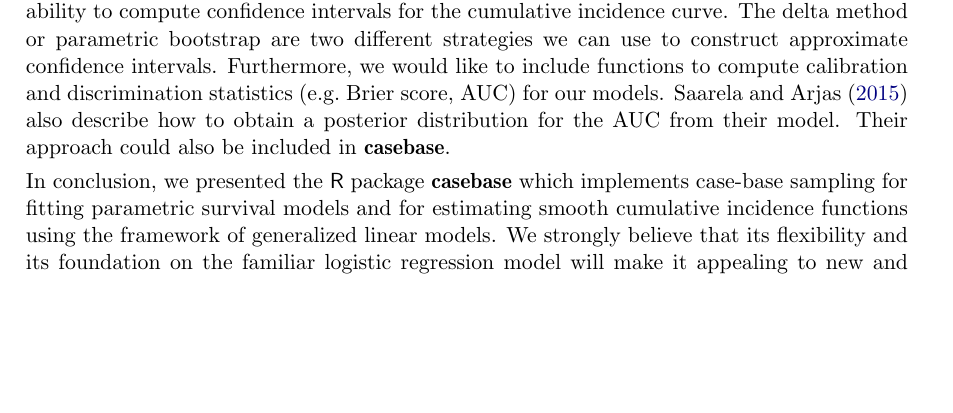
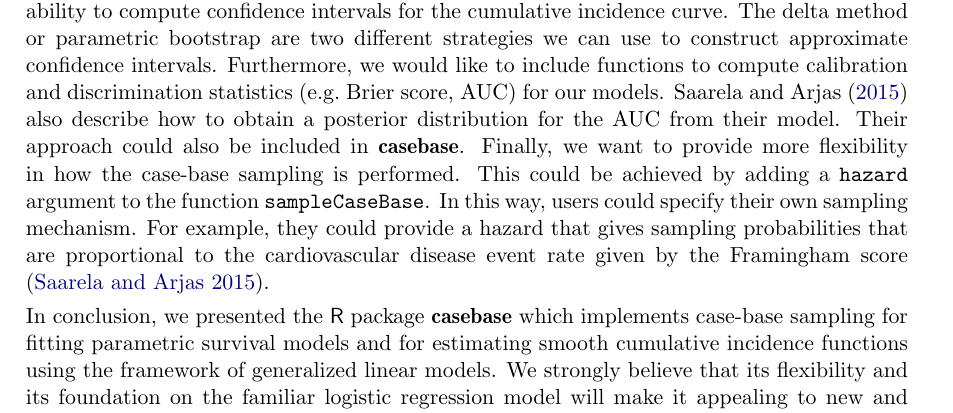
Before and after one commit to sahirbhatnagar/cbpaper, an R Markdown document (analysis/paper/paper.Rmd): part of page 33 of 40, cut so that both start at the same text, the shorter picture padded with empty space. The pictures show the output file analysis/paper/paper.pdf that the author committed with the source.

Commit message:
add discussion of flexible sampling

```diff
--- a/analysis/paper/paper.Rmd
+++ b/analysis/paper/paper.Rmd
@@ -1107,7 +1107,7 @@ where $\alpha,\beta$ are shape and scale parameters, respectively. Unlike \pkg{c
 
 Future work will look at some of the methodological extensions of case-base sampling. First, to assess the quality of the model fit, we want to study the properties of the residuals (e.g. Cox-Snell, martingale). More work needs to be done to understand these residuals in the context of the partial likelihood underlying case-base sampling. The resulting diagnostic tools would then be integrated in this package. Also, we are interested in extending case-base sampling to account for interval censoring. This type of censoring is very common in longitudinal studies, and many packages (e.g. \pkg{SmoothHazard}, \pkg{survival} and \pkg{Rstpm2}) provide functions to account for it. Again, we hope to include any resulting methodology as part of this package.
 
-In future versions of the package, we also want to increase the complement of diagnostic and inferential tools that are currently available. For example, we would like to include the ability to compute confidence intervals for the cumulative incidence curve. The delta method or parametric bootstrap are two different strategies we can use to construct approximate confidence intervals. Furthermore, we would like to include functions to compute calibration and discrimination statistics (e.g. Brier score, AUC) for our models. Saarela and Arjas [-@saarela2015non] also describe how to obtain a posterior distribution for the AUC from their model. Their approach could also be included in \pkg{casebase}.
+In future versions of the package, we also want to increase the complement of diagnostic and inferential tools that are currently available. For example, we would like to include the ability to compute confidence intervals for the cumulative incidence curve. The delta method or parametric bootstrap are two different strategies we can use to construct approximate confidence intervals. Furthermore, we would like to include functions to compute calibration and discrimination statistics (e.g. Brier score, AUC) for our models. Saarela and Arjas [-@saarela2015non] also describe how to obtain a posterior distribution for the AUC from their model. Their approach could also be included in \pkg{casebase}. Finally, we want to provide more flexibility in how the case-base sampling is performed. This could be achieved by adding a \code{hazard} argument to the function \code{sampleCaseBase}. In this way, users could specify their own sampling mechanism. For example, they could provide a hazard that gives sampling probabilities that are proportional to the cardiovascular disease event rate given by the Framingham score [@saarela2015non].
 
 In conclusion, we presented the \proglang{R} package \pkg{casebase} which implements case-base sampling for fitting parametric survival models and for estimating smooth cumulative incidence functions using the framework of generalized linear models. We strongly believe that its flexibility and its foundation on the familiar logistic regression model will make it appealing to new and established practioners.
 
```
Also changed, not shown: analysis/figures/abSupportComparison-1.pdf, analysis/figures/bmtcrr-risk-1.pdf, analysis/figures/compPop-1.pdf, analysis/figures/erspc-casebase-cif-1.pdf, analysis/figures/erspc-casebase-splines-cif-1.pdf, analysis/figures/erspc-casebase-weibull-cif-1.pdf, analysis/figures/erspc-cox-cif-1.pdf, analysis/figures/plot-erspc-data-1.pdf, analysis/figures/plot-stratified-erspc-data-1.pdf, analysis/figures/plot-stratified-erspc-data-side-1.pdf, analysis/figures/stanford-1y-haz-1.pdf, analysis/figures/stanford-hazard-1.pdf, analysis/figures/stanford-poptime-1.pdf, analysis/figures/stanford-risk-1.pdf, 4 more files.
